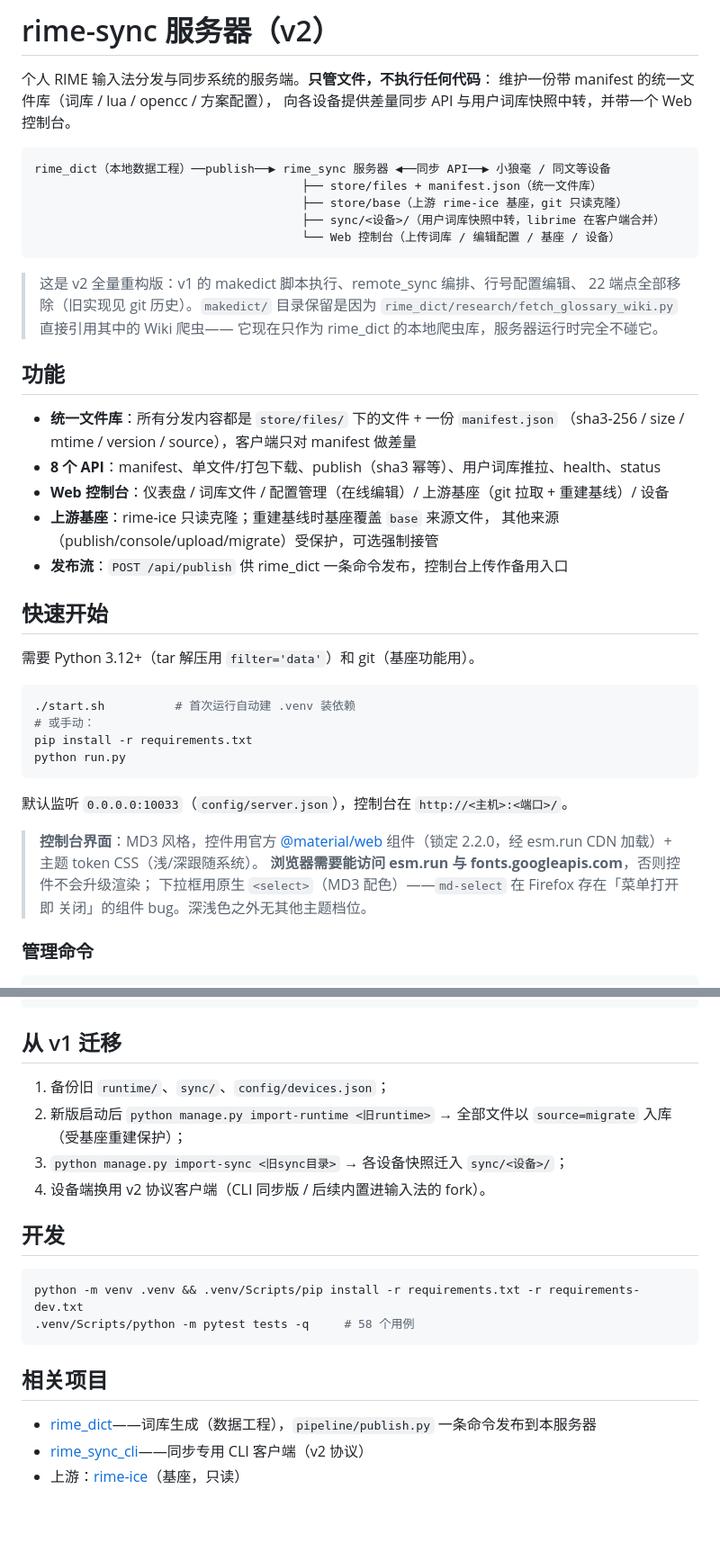
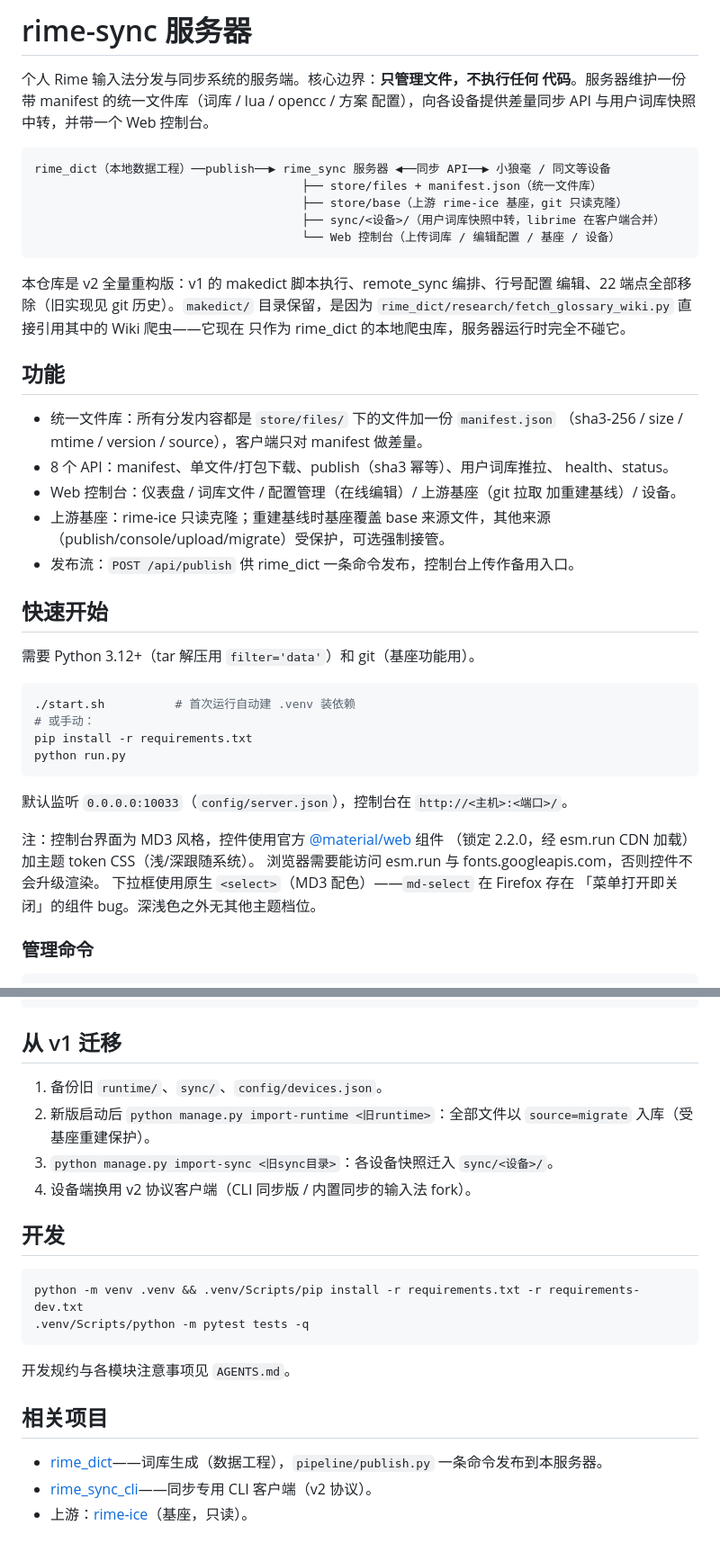
Before and after one commit to Liang457/rime_sync, a Markdown page: README.md, 2 parts joined by grey strips. Shown at 90% size. Rendered like a GitHub page; blank space fills up the shorter version.

Commit message:
docs: 重写 README——统一文档规范，归位错位的 limits 配置项，移除过时用例计数

````diff
--- a/README.md
+++ b/README.md
@@ -1,8 +1,8 @@
-# rime-sync 服务器（v2）
+# rime-sync 服务器
 
-个人 RIME 输入法分发与同步系统的服务端。**只管文件，不执行任何代码**：
-维护一份带 manifest 的统一文件库（词库 / lua / opencc / 方案配置），
-向各设备提供差量同步 API 与用户词库快照中转，并带一个 Web 控制台。
+个人 Rime 输入法分发与同步系统的服务端。核心边界：**只管理文件，不执行任何
+代码**。服务器维护一份带 manifest 的统一文件库（词库 / lua / opencc / 方案
+配置），向各设备提供差量同步 API 与用户词库快照中转，并带一个 Web 控制台。
 
 ```
 rime_dict（本地数据工程）──publish──▶ rime_sync 服务器 ◀──同步 API──▶ 小狼毫 / 同文等设备
@@ -12,20 +12,22 @@ rime_dict（本地数据工程）──publish──▶ rime_sync 服务器 ◀
                                       └── Web 控制台（上传词库 / 编辑配置 / 基座 / 设备）
 ```
 
-> 这是 v2 全量重构版：v1 的 makedict 脚本执行、remote_sync 编排、行号配置编辑、
-> 22 端点全部移除（旧实现见 git 历史）。`makedict/` 目录保留是因为
-> `rime_dict/research/fetch_glossary_wiki.py` 直接引用其中的 Wiki 爬虫——
-> 它现在只作为 rime_dict 的本地爬虫库，服务器运行时完全不碰它。
+本仓库是 v2 全量重构版：v1 的 makedict 脚本执行、remote_sync 编排、行号配置
+编辑、22 端点全部移除（旧实现见 git 历史）。`makedict/` 目录保留，是因为
+`rime_dict/research/fetch_glossary_wiki.py` 直接引用其中的 Wiki 爬虫——它现在
+只作为 rime_dict 的本地爬虫库，服务器运行时完全不碰它。
 
 ## 功能
 
-- **统一文件库**：所有分发内容都是 `store/files/` 下的文件 + 一份 `manifest.json`
-  （sha3-256 / size / mtime / version / source），客户端只对 manifest 做差量
-- **8 个 API**：manifest、单文件/打包下载、publish（sha3 幂等）、用户词库推拉、health、status
-- **Web 控制台**：仪表盘 / 词库文件 / 配置管理（在线编辑）/ 上游基座（git 拉取 + 重建基线）/ 设备
-- **上游基座**：rime-ice 只读克隆；重建基线时基座覆盖 `base` 来源文件，
-  其他来源（publish/console/upload/migrate）受保护，可选强制接管
-- **发布流**：`POST /api/publish` 供 rime_dict 一条命令发布，控制台上传作备用入口
+- 统一文件库：所有分发内容都是 `store/files/` 下的文件加一份 `manifest.json`
+  （sha3-256 / size / mtime / version / source），客户端只对 manifest 做差量。
+- 8 个 API：manifest、单文件/打包下载、publish（sha3 幂等）、用户词库推拉、
+  health、status。
+- Web 控制台：仪表盘 / 词库文件 / 配置管理（在线编辑）/ 上游基座（git 拉取
+  加重建基线）/ 设备。
+- 上游基座：rime-ice 只读克隆；重建基线时基座覆盖 base 来源文件，其他来源
+  （publish/console/upload/migrate）受保护，可选强制接管。
+- 发布流：`POST /api/publish` 供 rime_dict 一条命令发布，控制台上传作备用入口。
 
 ## 快速开始
 
@@ -38,13 +40,15 @@ pip install -r requirements.txt
 python run.py
 ```
 
-默认监听 `0.0.0.0:10033`（`config/server.json`），控制台在 `http://<主机>:<端口>/`。
+默认监听 `0.0.0.0:10033`（`config/server.json`），控制台在
+`http://<主机>:<端口>/`。
 
-> **控制台界面**：MD3 风格，控件用官方 [@material/web](https://github.com/material-components/material-web)
-> 组件（锁定 2.2.0，经 esm.run CDN 加载）+ 主题 token CSS（浅/深跟随系统）。
-> **浏览器需要能访问 esm.run 与 fonts.googleapis.com**，否则控件不会升级渲染；
-> 下拉框用原生 `<select>`（MD3 配色）——`md-select` 在 Firefox 存在「菜单打开即
-> 关闭」的组件 bug。深浅色之外无其他主题档位。
+注：控制台界面为 MD3 风格，控件使用官方
+[@material/web](https://github.com/material-components/material-web) 组件
+（锁定 2.2.0，经 esm.run CDN 加载）加主题 token CSS（浅/深跟随系统）。
+浏览器需要能访问 esm.run 与 fonts.googleapis.com，否则控件不会升级渲染。
+下拉框使用原生 `<select>`（MD3 配色）——`md-select` 在 Firefox 存在
+「菜单打开即关闭」的组件 bug。深浅色之外无其他主题档位。
 
 ### 管理命令
 
@@ -102,21 +106,25 @@ sudo systemctl daemon-reload && sudo systemctl enable --now rime-server
 
 ## 从 v1 迁移
 
-1. 备份旧 `runtime/`、`sync/`、`config/devices.json`；
-2. 新版启动后 `python manage.py import-runtime <旧runtime>` →
-   全部文件以 `source=migrate` 入库（受基座重建保护）；
-3. `python manage.py import-sync <旧sync目录>` → 各设备快照迁入 `sync/<设备>/`；
-4. 设备端换用 v2 协议客户端（CLI 同步版 / 后续内置进输入法的 fork）。
+1. 备份旧 `runtime/`、`sync/`、`config/devices.json`。
+2. 新版启动后 `python manage.py import-runtime <旧runtime>`：全部文件以
+   `source=migrate` 入库（受基座重建保护）。
+3. `python manage.py import-sync <旧sync目录>`：各设备快照迁入 `sync/<设备>/`。
+4. 设备端换用 v2 协议客户端（CLI 同步版 / 内置同步的输入法 fork）。
 
 ## 开发
 
 ```bash
 python -m venv .venv && .venv/Scripts/pip install -r requirements.txt -r requirements-dev.txt
-.venv/Scripts/python -m pytest tests -q     # 58 个用例
+.venv/Scripts/python -m pytest tests -q
 ```
+
+开发规约与各模块注意事项见 `AGENTS.md`。
 
 ## 相关项目
 
-- [rime_dict](../rime_dict)——词库生成（数据工程），`pipeline/publish.py` 一条命令发布到本服务器
-- [rime_sync_cli](https://github.com/Liang457/rime_sync_cli)——同步专用 CLI 客户端（v2 协议）
-- 上游：[rime-ice](https://github.com/iDvel/rime-ice)（基座，只读）
+- [rime_dict](../rime_dict)——词库生成（数据工程），`pipeline/publish.py`
+  一条命令发布到本服务器。
+- [rime_sync_cli](https://github.com/Liang457/rime_sync_cli)——同步专用 CLI
+  客户端（v2 协议）。
+- 上游：[rime-ice](https://github.com/iDvel/rime-ice)（基座，只读）。
````
Also changed, not shown: other parts of README.md (+11 -11 lines).
